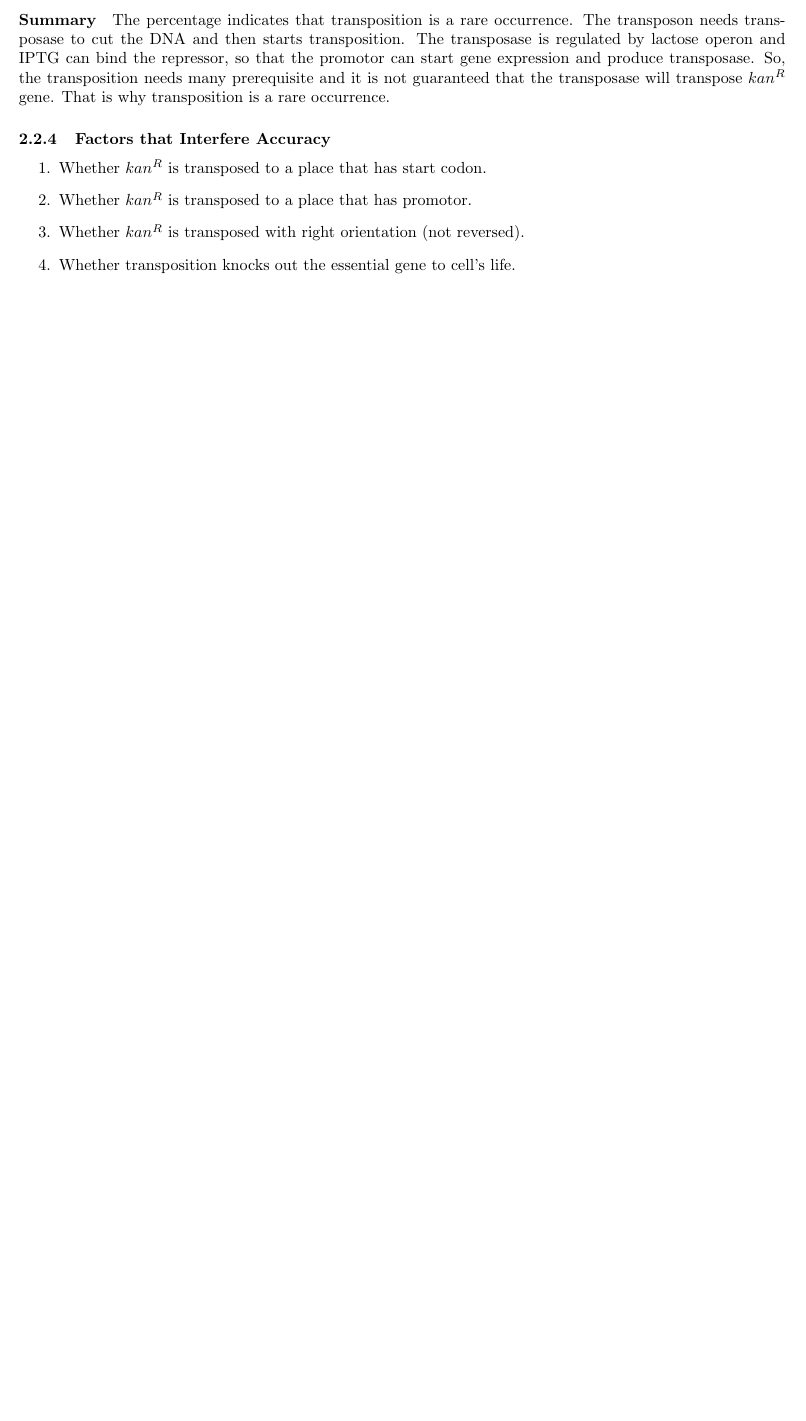
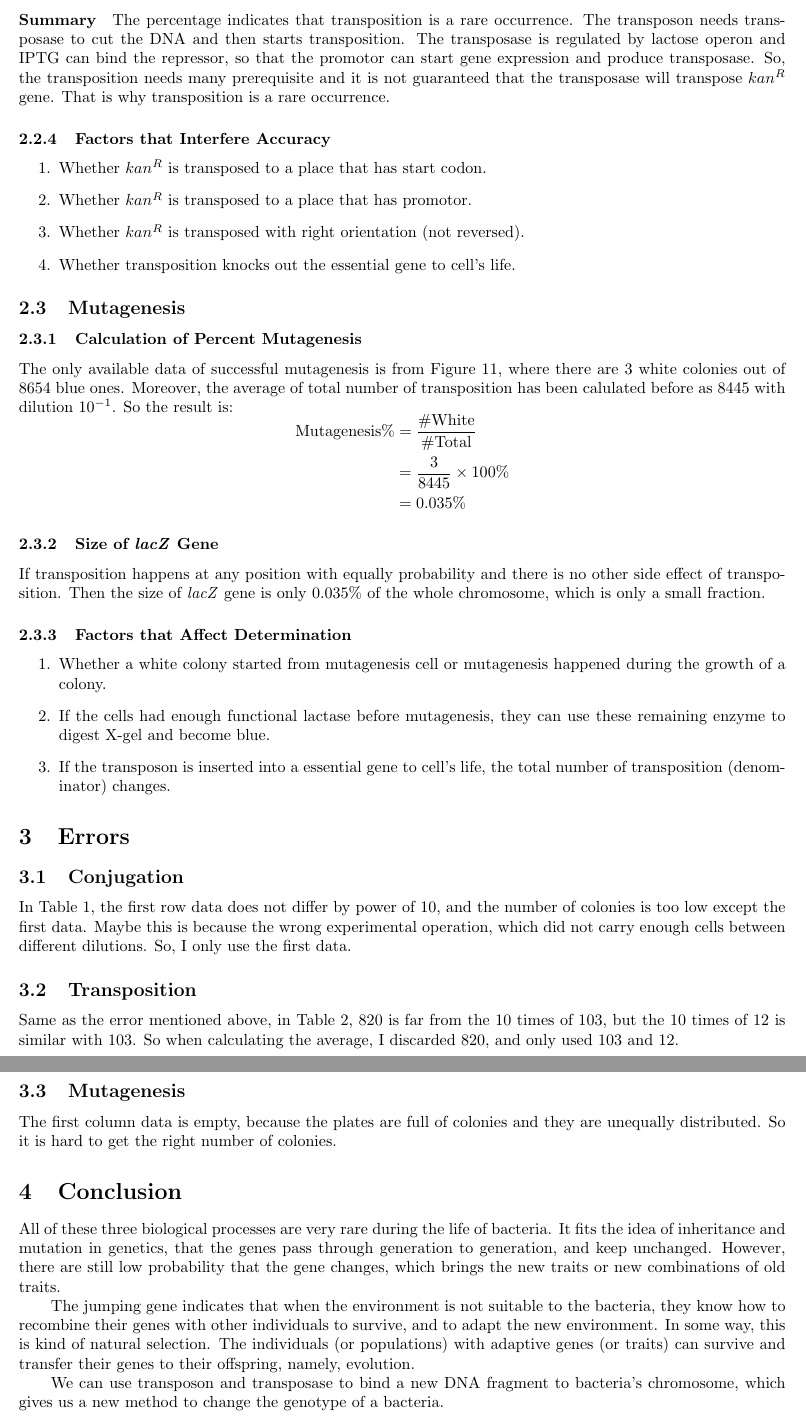
Before and after one commit to CarnoZhao/AllCodes, a LaTeX paper (ClassCodes/BioLab/Trans_Muta_Report.tex): part of page 6 of 6 before the commit and two parts of pages 6 and 7 of 7 after it, the two joined at a grey line, cut so that both start at the same text, the shorter picture padded with empty space. Compiled offline with pdfLaTeX.

Commit message:
19.04.20-23.29.45

```diff
--- a/ClassCodes/BioLab/Trans_Muta_Report.tex
+++ b/ClassCodes/BioLab/Trans_Muta_Report.tex
@@ -237,4 +237,37 @@
 					\item Whether $kan^R$ is transposed with right orientation (not reversed).
 					\item Whether transposition knocks out the essential gene to cell's life.
 				\end{enumerate}
+
+		\subsection{Mutagenesis}
+			\subsubsection{Calculation of Percent Mutagenesis}
+				The only available data of successful mutagenesis is from Figure 11, where there are 3 white colonies out of 8654 blue ones. Moreover, the average of total number of transposition has been calulated before as 8445 with dilution $10 ^ {-1}$. So the result is:
+				$$
+				\begin{aligned}
+				\text{Mutagenesis}\% &= \frac{\#\text{White}}{\#\text{Total}}\\
+				&= \frac{3}{8445} \times 100 \%\\
+				&= 0.035\%
+				\end{aligned}
+				$$
+			\subsubsection{Size of \emph{lacZ} Gene}
+				If transposition happens at any position with equally probability and there is no other side effect of transposition. Then the size of \emph{lacZ} gene is only 0.035\% of the whole chromosome, which is only a small fraction.
+			\subsubsection{Factors that Affect Determination}
+				\begin{enumerate}
+					\item Whether a white colony started from mutagenesis cell or mutagenesis happened during the growth of a colony.
+					\item If the cells had enough functional lactase before mutagenesis, they can use these remaining enzyme to digest X-gel and become blue.
+					\item If the transposon is inserted into a essential gene to cell's life, the total number of transposition (denominator) changes.
+				\end{enumerate}
+	\section{Errors}
+		\subsection{Conjugation}
+			In Table \ref{conjugation.data}, the first row data does not differ by power of 10, and the number of colonies is too low except the first data. Maybe this is because the wrong experimental operation, which did not carry enough cells between different dilutions. So, I only use the first data.
+		\subsection{Transposition}
+			Same as the error mentioned above, in Table \ref{transposition.mutagenesis.data}, 820 is far from the 10 times of 103, but the 10 times of 12 is similar with 103. So when calculating the average, I discarded 820, and only used 103 and 12.
+		\subsection{Mutagenesis}
+			The first column data is empty, because the plates are full of colonies and they are unequally distributed. So it is hard to get the right number of colonies.
+
+	\section{Conclusion}
+		All of these three biological processes are very rare during the life of bacteria. It fits the idea of inheritance and mutation in genetics, that the genes pass through generation to generation, and keep unchanged. However, there are still low probability that the gene changes, which brings the new traits or new combinations of old traits.
+
+		The jumping gene indicates that when the environment is not suitable to the bacteria, they know how to recombine their genes with other individuals to survive, and to adapt the new environment. In some way, this is kind of natural selection. The individuals (or populations) with adaptive genes (or traits) can survive and transfer their genes to their offspring, namely, evolution.
+
+		We can use transposon and transposase to bind a new DNA fragment to bacteria's chromosome, which gives us a new method to change the genotype of a bacteria.
 \end{document}
```
Also changed, not shown: 5 other files.
